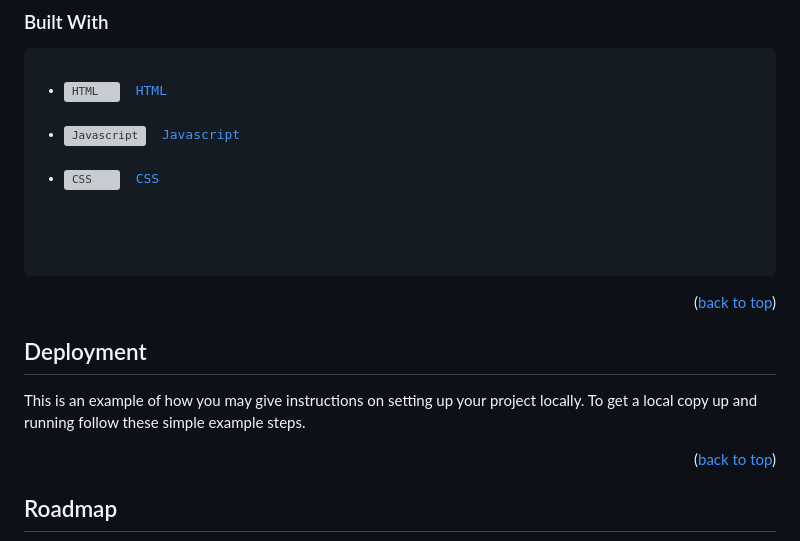
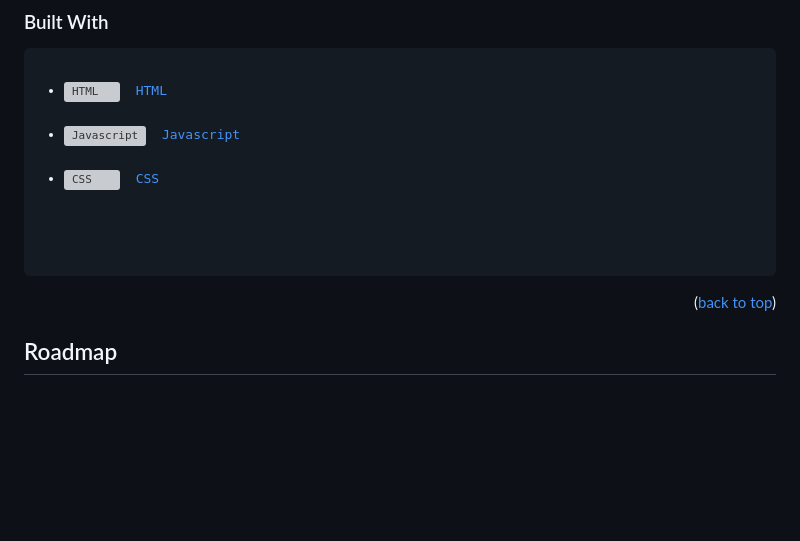
Before and after one commit to Coding4Hours/Hydrogen-Node, a Markdown page: README.md, the part around the change printed below. Rendered like a GitHub page; blank space fills up the shorter version; grey boxes are pictures that could not be loaded.

```diff
--- a/README.md
+++ b/README.md
@@ -78,17 +84,6 @@ https://neealdon3.github.io/Eternal-hub/
 <li><a href="https://developer.mozilla.org/en-US/docs/Web/CSS"><img src="https://upload.wikimedia.org/wikipedia/commons/d/d5/CSS3_logo_and_wordmark.svg" height="40" width="40" alt="CSS">  CSS</a></li>
 </ul>
   </pre>
-
-<p align="right">(<a href="#readme-top">back to top</a>)</p>
-
-
-
-<!-- GETTING STARTED -->
-## Deployment
-
-This is an example of how you may give instructions on setting up your project locally.
-To get a local copy up and running follow these simple example steps.
-
 
 <p align="right">(<a href="#readme-top">back to top</a>)</p>
 
```
Also changed, not shown: other parts of README.md (+6 -0 lines).
